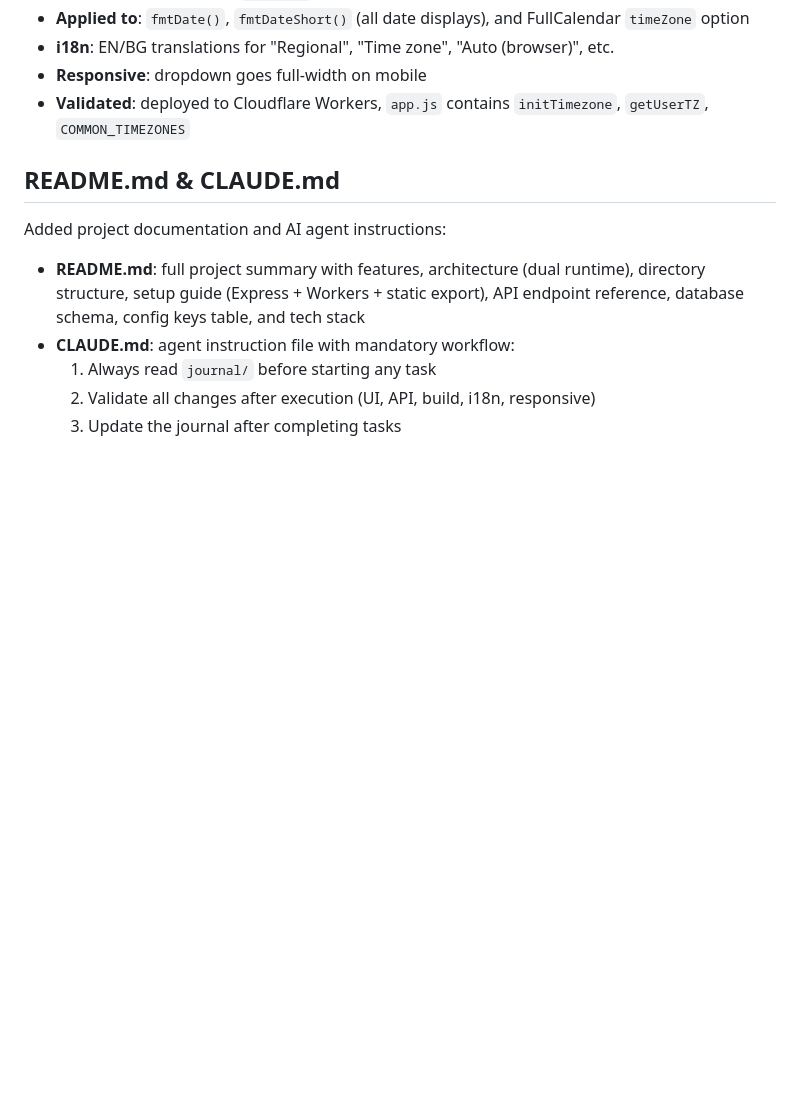
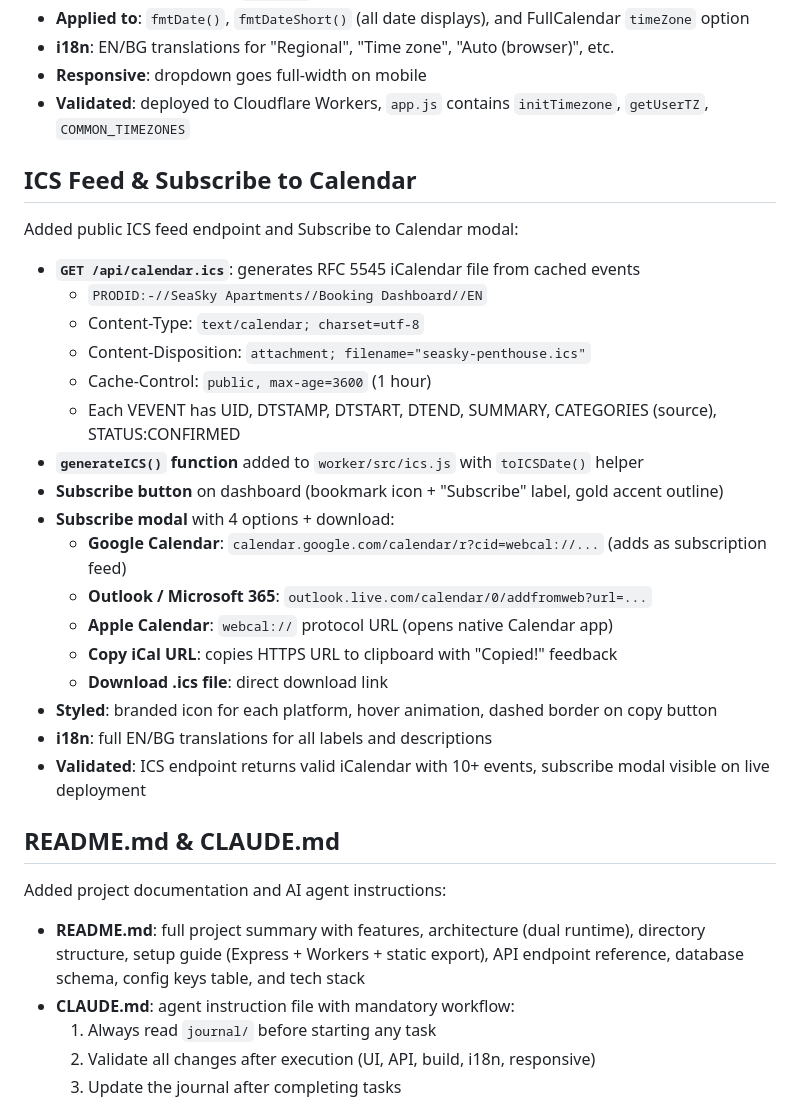
Before and after one commit to s2kdesign-com/seasky-penthouse, a Markdown page: journal/2026-04-09.md, the part around the change. Drawn GitHub-style; blank space fills up the shorter version.

Commit message:
Update journal with ICS feed and subscribe calendar entries
Co-Authored-By: Claude Opus 4.6 <noreply@anthropic.com>

```diff
--- a/journal/2026-04-09.md
+++ b/journal/2026-04-09.md
@@ -190,6 +190,28 @@ Added timezone selector to the Settings page:
 - **Responsive**: dropdown goes full-width on mobile
 - **Validated**: deployed to Cloudflare Workers, `app.js` contains `initTimezone`, `getUserTZ`, `COMMON_TIMEZONES`
 
+## ICS Feed & Subscribe to Calendar
+
+Added public ICS feed endpoint and Subscribe to Calendar modal:
+
+- **`GET /api/calendar.ics`**: generates RFC 5545 iCalendar file from cached events
+  - `PRODID:-//SeaSky Apartments//Booking Dashboard//EN`
+  - Content-Type: `text/calendar; charset=utf-8`
+  - Content-Disposition: `attachment; filename="seasky-penthouse.ics"`
+  - Cache-Control: `public, max-age=3600` (1 hour)
+  - Each VEVENT has UID, DTSTAMP, DTSTART, DTEND, SUMMARY, CATEGORIES (source), STATUS:CONFIRMED
+- **`generateICS()` function** added to `worker/src/ics.js` with `toICSDate()` helper
+- **Subscribe button** on dashboard (bookmark icon + "Subscribe" label, gold accent outline)
+- **Subscribe modal** with 4 options + download:
+  - **Google Calendar**: `calendar.google.com/calendar/r?cid=webcal://...` (adds as subscription feed)
+  - **Outlook / Microsoft 365**: `outlook.live.com/calendar/0/addfromweb?url=...`
+  - **Apple Calendar**: `webcal://` protocol URL (opens native Calendar app)
+  - **Copy iCal URL**: copies HTTPS URL to clipboard with "Copied!" feedback
+  - **Download .ics file**: direct download link
+- **Styled**: branded icon for each platform, hover animation, dashed border on copy button
+- **i18n**: full EN/BG translations for all labels and descriptions
+- **Validated**: ICS endpoint returns valid iCalendar with 10+ events, subscribe modal visible on live deployment
+
 ## README.md & CLAUDE.md
 
 Added project documentation and AI agent instructions:
```
